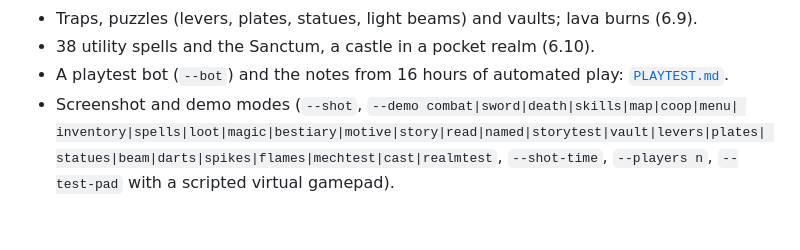
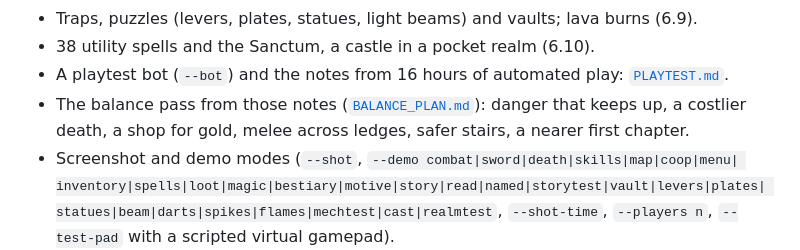
Before and after one commit to stbange/fortress_crawl, a Markdown page: docs/PLAN.md, the part around the change. Drawn GitHub-style; blank space fills up the shorter version.

```diff
--- a/docs/PLAN.md
+++ b/docs/PLAN.md
@@ -415,6 +415,8 @@ Done:
 - Traps, puzzles (levers, plates, statues, light beams) and vaults; lava burns (6.9).
 - 38 utility spells and the Sanctum, a castle in a pocket realm (6.10).
 - A playtest bot (`--bot`) and the notes from 16 hours of automated play: [`PLAYTEST.md`](PLAYTEST.md).
+- The balance pass from those notes ([`BALANCE_PLAN.md`](BALANCE_PLAN.md)): danger that keeps up,
+  a costlier death, a shop for gold, melee across ledges, safer stairs, a nearer first chapter.
 - Screenshot and demo modes (`--shot`, `--demo combat|sword|death|skills|map|coop|menu|
   inventory|spells|loot|magic|bestiary|motive|story|read|named|storytest|vault|levers|plates|
   statues|beam|darts|spikes|flames|mechtest|cast|realmtest`, `--shot-time`,
```
Also changed, not shown: README.md (+22 -7 lines), docs/screenshots/shop.png (added).
